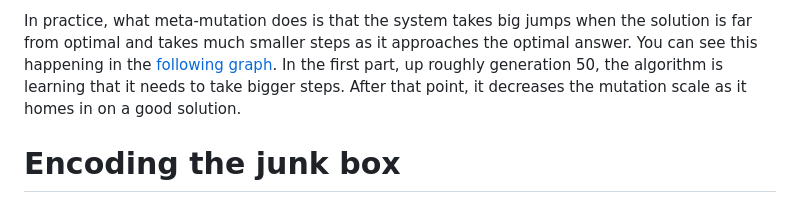
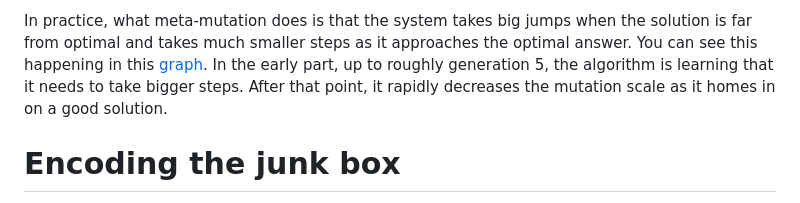
Before and after one commit to tdunning/MicroSpice, a Markdown page: examples/xmit-filter/README.md, the part around the change. GitHub-like rendering.

Commit message:
Updated meta evolution graph

```diff
--- a/examples/xmit-filter/README.md
+++ b/examples/xmit-filter/README.md
@@ -98,9 +98,9 @@ factors, hence the name meta-mutation.
 In practice, what meta-mutation does is that the system takes big
 jumps when the solution is far from optimal and takes much smaller
 steps as it approaches the optimal answer. You can see this happening
-in the [following graph](./images/meta-evolution.png). In the first
-part, up roughly generation 50, the algorithm is learning that it
-needs to take bigger steps. After that point, it decreases the
+in this [graph](./images/meta-evolution.png). In the early
+part, up to roughly generation 5, the algorithm is learning that it
+needs to take bigger steps. After that point, it rapidly decreases the
 mutation scale as it homes in on a good solution.
 
 # Encoding the junk box
```
